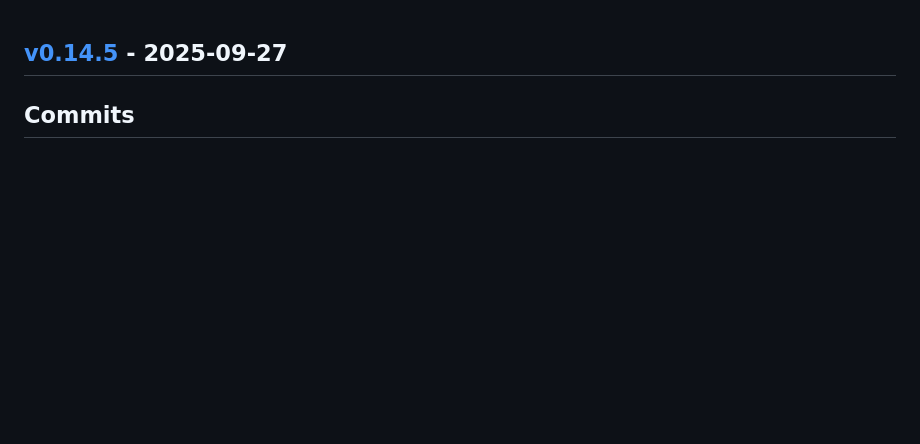
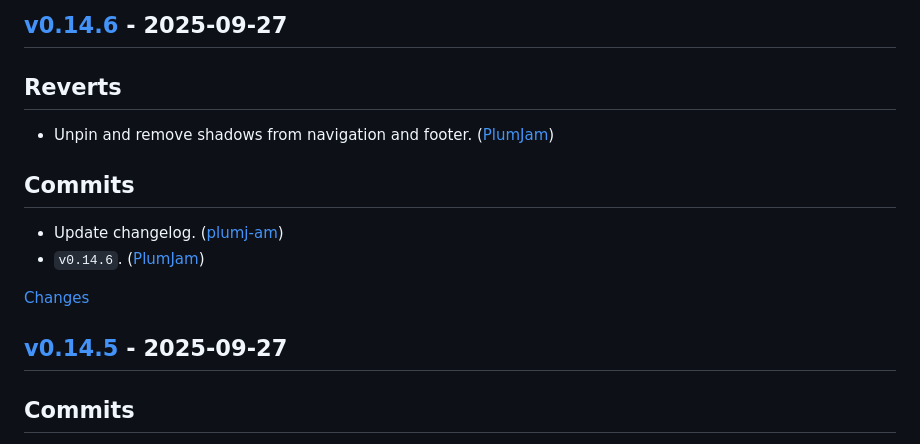
Before and after one commit to plumj-am/plumj.am, a Markdown page: CHANGELOG.md, the part around one of its changes. GitHub-like rendering; blank space fills up the shorter version.

Commit message:
release: Update changelog.
    This commit was created by changelog-from-release in 'Release' CI workflow

```diff
--- a/CHANGELOG.md
+++ b/CHANGELOG.md
@@ -1,3 +1,16 @@
+<a id="v0.14.6"></a>
+## [v0.14.6](https://github.com/plumj-am/plumj.am/releases/tag/v0.14.6) - 2025-09-27
+
+## Reverts
+- Unpin and remove shadows from navigation and footer. ([PlumJam](https://github.com/plumj-am/plumj.am/commit/144c71488cd004506d2a2b7c0181bcace4125e55))
+
+## Commits
+- Update changelog. ([plumj-am](https://github.com/plumj-am/plumj.am/commit/8d385d24458f980df20bc6cd45bc2a77e79ac75d))
+- `v0.14.6`. ([PlumJam](https://github.com/plumj-am/plumj.am/commit/55d11619a305b491313860689e68f34329c61944))
+
+[Changes][v0.14.6]
+
+
 <a id="v0.14.5"></a>
 ## [v0.14.5](https://github.com/plumj-am/plumj.am/releases/tag/v0.14.5) - 2025-09-27
 
```
Also changed, not shown: other parts of CHANGELOG.md (+1 -0 lines).
